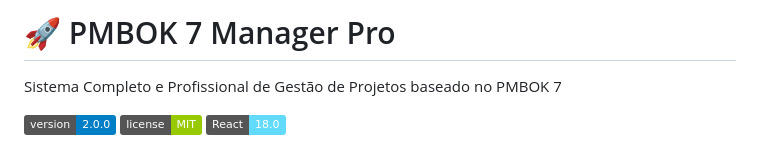
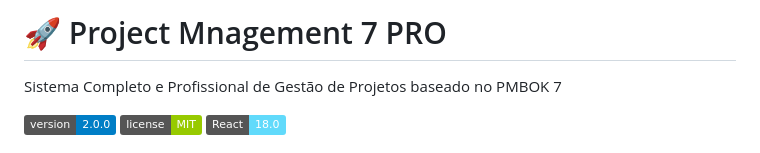
Before and after one commit to gustavohenrique55/pmbok-system, a Markdown page: README.md, the part around the change. Drawn GitHub-style; badges without logos.

```diff
--- a/README.md
+++ b/README.md
@@ -1,4 +1,4 @@
-# 🚀 PMBOK 7 Manager Pro
+# 🚀 Project Mnagement 7 PRO
 
 Sistema Completo e Profissional de Gestão de Projetos baseado no PMBOK 7
 
```
